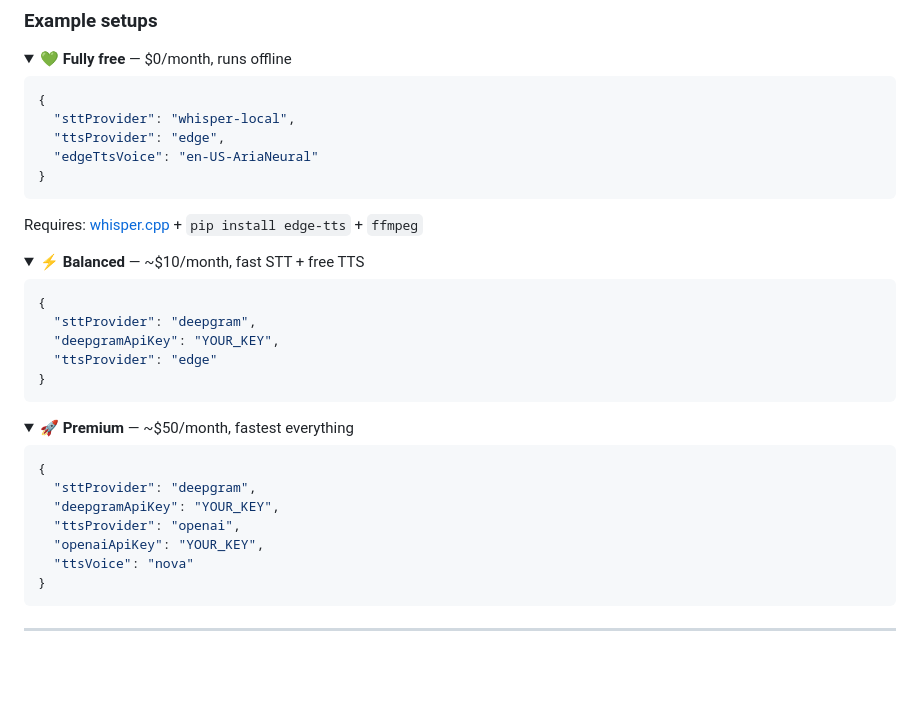
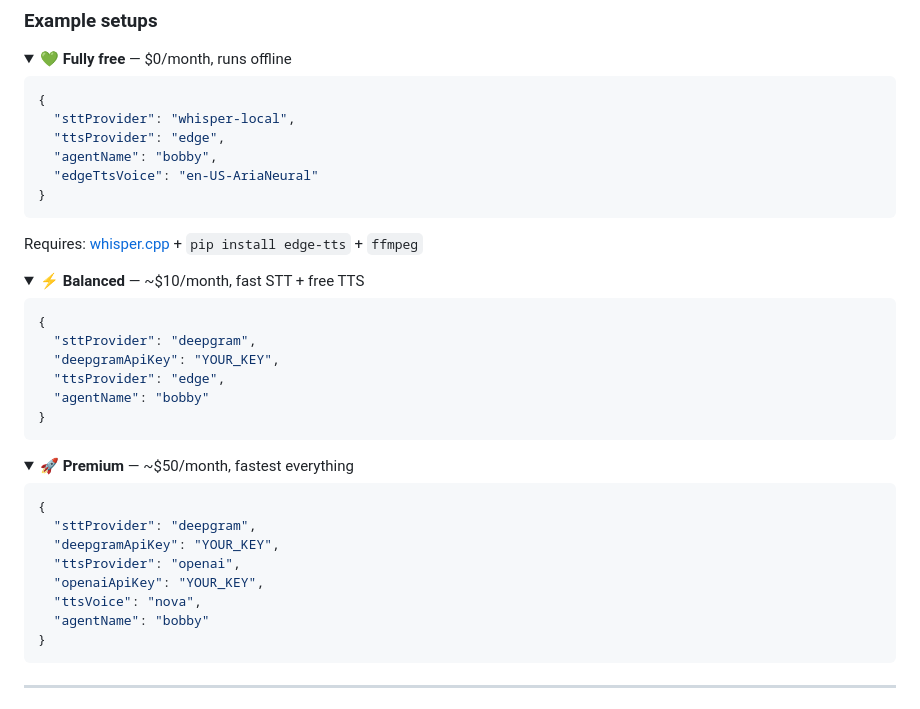
Before and after one commit to CryptoManiaques/ClawPilot, a Markdown page: README.md, the part around one of its changes. Drawn GitHub-style; folded sections open; blank space fills up the shorter version.

````diff
--- a/README.md
+++ b/README.md
@@ -137,6 +142,7 @@ Mix and match STT and TTS engines. Go fully free or pay for speed — your choic
 {
   "sttProvider": "whisper-local",
   "ttsProvider": "edge",
+  "agentName": "bobby",
   "edgeTtsVoice": "en-US-AriaNeural"
 }
 ```
@@ -150,7 +156,8 @@ Requires: [whisper.cpp](https://github.com/ggerganov/whisper.cpp) + `pip install
 {
   "sttProvider": "deepgram",
   "deepgramApiKey": "YOUR_KEY",
-  "ttsProvider": "edge"
+  "ttsProvider": "edge",
+  "agentName": "bobby"
 }
 ```
 </details>
@@ -164,7 +171,8 @@ Requires: [whisper.cpp](https://github.com/ggerganov/whisper.cpp) + `pip install
   "deepgramApiKey": "YOUR_KEY",
   "ttsProvider": "openai",
   "openaiApiKey": "YOUR_KEY",
-  "ttsVoice": "nova"
+  "ttsVoice": "nova",
+  "agentName": "bobby"
 }
 ```
 </details>
````
Also changed, not shown: other parts of README.md (+38 -4 lines).
